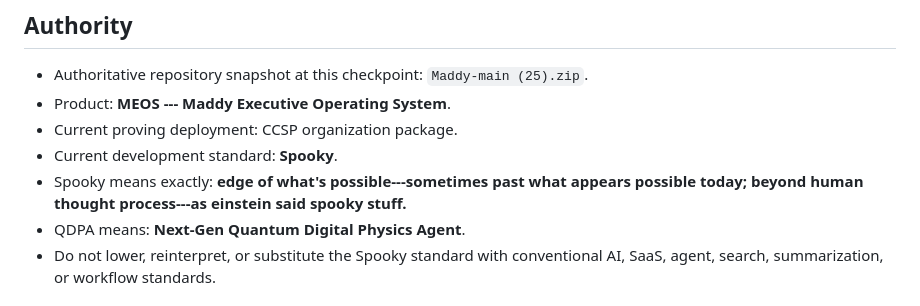
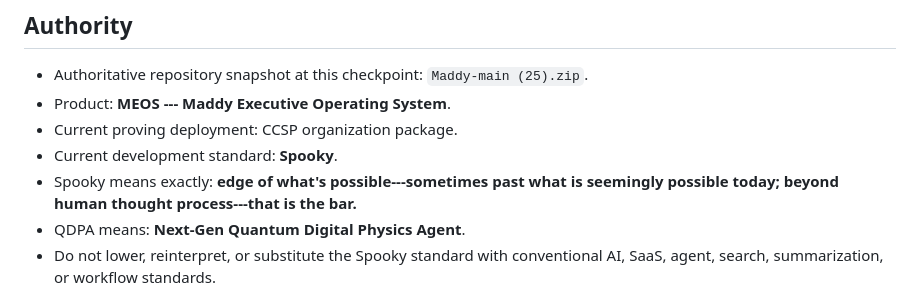
Before and after one commit to CaliforniaCleanSlateProgram/Maddy, a Markdown page: MEOS_BUILD_STATE.md, the part around one of its changes. GitHub-like rendering.

```diff
--- a/MEOS_BUILD_STATE.md
+++ b/MEOS_BUILD_STATE.md
@@ -15,7 +15,7 @@
 -   Current proving deployment: CCSP organization package.
 -   Current development standard: **Spooky**.
 -   Spooky means exactly: **edge of what's possible---sometimes past
-    what appears possible today; beyond human thought process---as einstein said spooky stuff.**
+    what is seemingly possible today; beyond human thought process---that is the bar.**
 -   QDPA means: **Next-Gen Quantum Digital Physics Agent**.
 -   Do not lower, reinterpret, or substitute the Spooky standard with
     conventional AI, SaaS, agent, search, summarization, or workflow
```
Also changed, not shown: other parts of MEOS_BUILD_STATE.md (+1 -1 lines).
